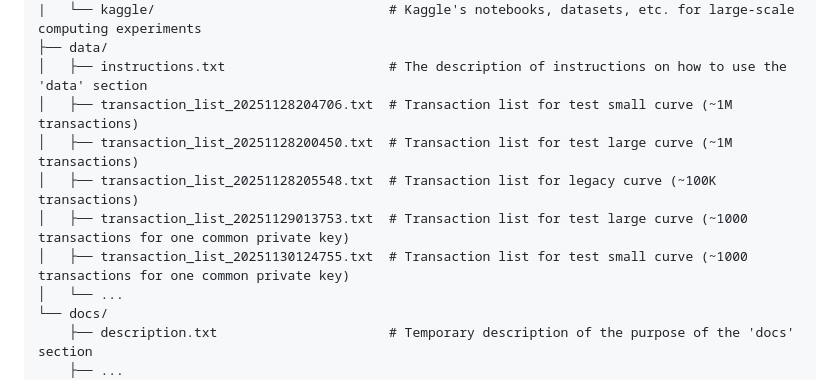
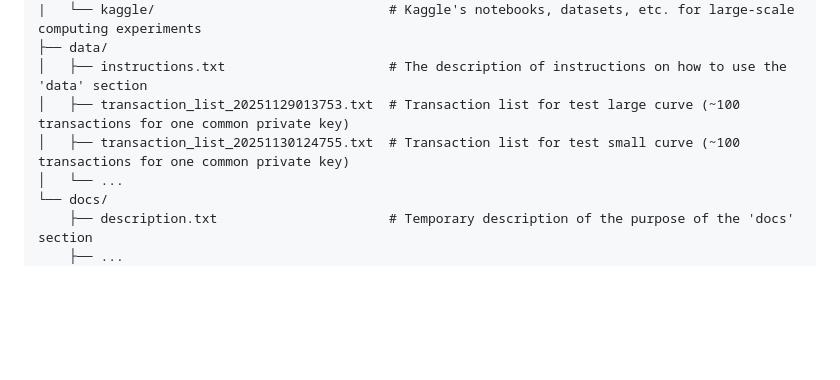
Before and after one commit to apolish/ECDSA-Research, a Markdown page: README.md, the part around the change. Drawn GitHub-style; blank space fills up the shorter version.

Commit message:
CSL-16 Correct the minor mistakes in the files and scripts

```diff
--- a/README.md
+++ b/README.md
@@ -25,11 +25,8 @@ ECDLP-Research/
 |   └── kaggle/                              # Kaggle's notebooks, datasets, etc. for large-scale computing experiments
 ├── data/
 │   ├── instructions.txt                     # The description of instructions on how to use the 'data' section
-│   ├── transaction_list_20251128204706.txt  # Transaction list for test small curve (~1M transactions)
-│   ├── transaction_list_20251128200450.txt  # Transaction list for test large curve (~1M transactions)
-│   ├── transaction_list_20251128205548.txt  # Transaction list for legacy curve (~100K transactions)
-│   ├── transaction_list_20251129013753.txt  # Transaction list for test large curve (~1000 transactions for one common private key)
-│   ├── transaction_list_20251130124755.txt  # Transaction list for test small curve (~1000 transactions for one common private key)
+│   ├── transaction_list_20251129013753.txt  # Transaction list for test large curve (~100 transactions for one common private key)
+│   ├── transaction_list_20251130124755.txt  # Transaction list for test small curve (~100 transactions for one common private key)
 │   └── ...
 └── docs/
     ├── description.txt                      # Temporary description of the purpose of the 'docs' section
```
